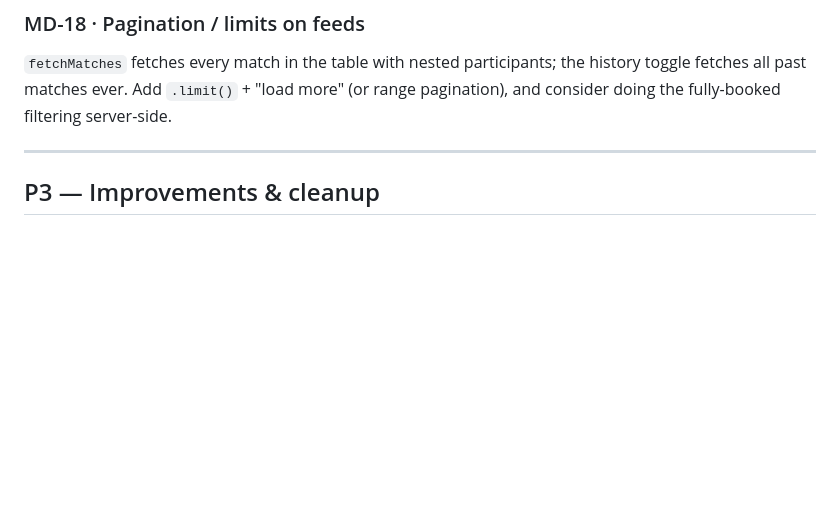
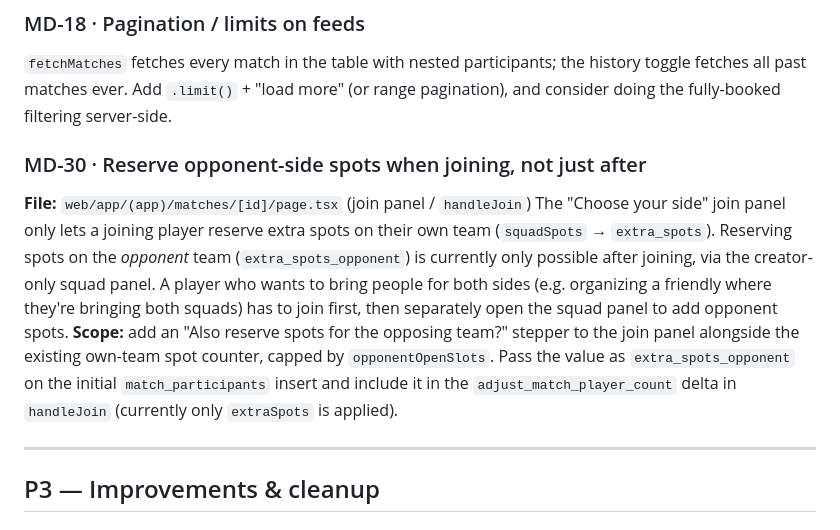
Before and after one commit to DePinto-95/matchd, a Markdown page: TICKETS.md, the part around the change. GitHub-like rendering; blank space fills up the shorter version.

Commit message:
docs: add MD-30 ticket for opponent-side spot reservation at join time

```diff
--- a/TICKETS.md
+++ b/TICKETS.md
@@ -95,6 +95,11 @@ A creator's only lever is Cancel. Allow editing time, location, description, and
 ### MD-18 · Pagination / limits on feeds
 `fetchMatches` fetches every match in the table with nested participants; the history toggle fetches all past matches ever. Add `.limit()` + "load more" (or range pagination), and consider doing the fully-booked filtering server-side.
 
+### MD-30 · Reserve opponent-side spots when joining, not just after
+**File:** `web/app/(app)/matches/[id]/page.tsx` (join panel / `handleJoin`)
+The "Choose your side" join panel only lets a joining player reserve extra spots on their own team (`squadSpots` → `extra_spots`). Reserving spots on the *opponent* team (`extra_spots_opponent`) is currently only possible after joining, via the creator-only squad panel. A player who wants to bring people for both sides (e.g. organizing a friendly where they're bringing both squads) has to join first, then separately open the squad panel to add opponent spots.
+**Scope:** add an "Also reserve spots for the opposing team?" stepper to the join panel alongside the existing own-team spot counter, capped by `opponentOpenSlots`. Pass the value as `extra_spots_opponent` on the initial `match_participants` insert and include it in the `adjust_match_player_count` delta in `handleJoin` (currently only `extraSpots` is applied).
+
 ---
 
 ## P3 — Improvements & cleanup
```
